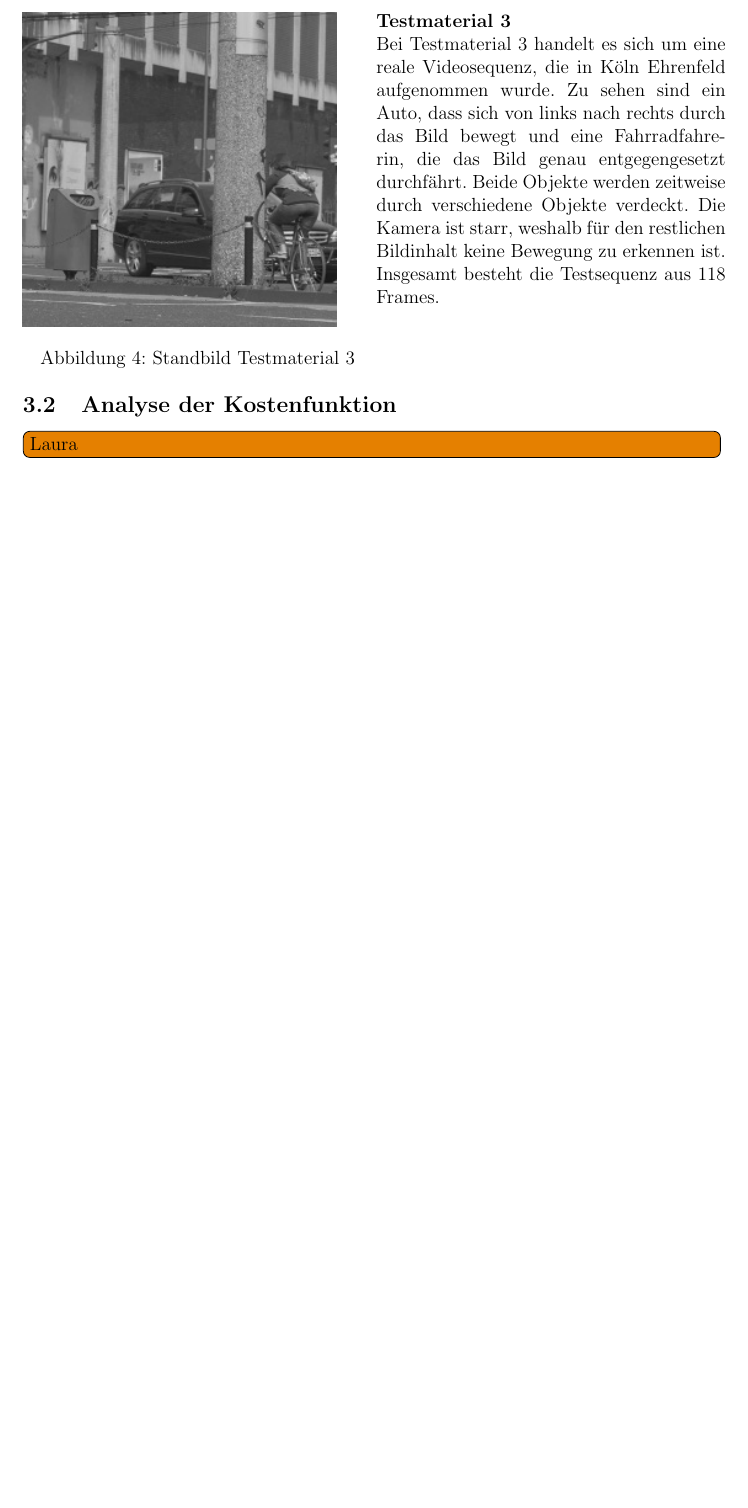
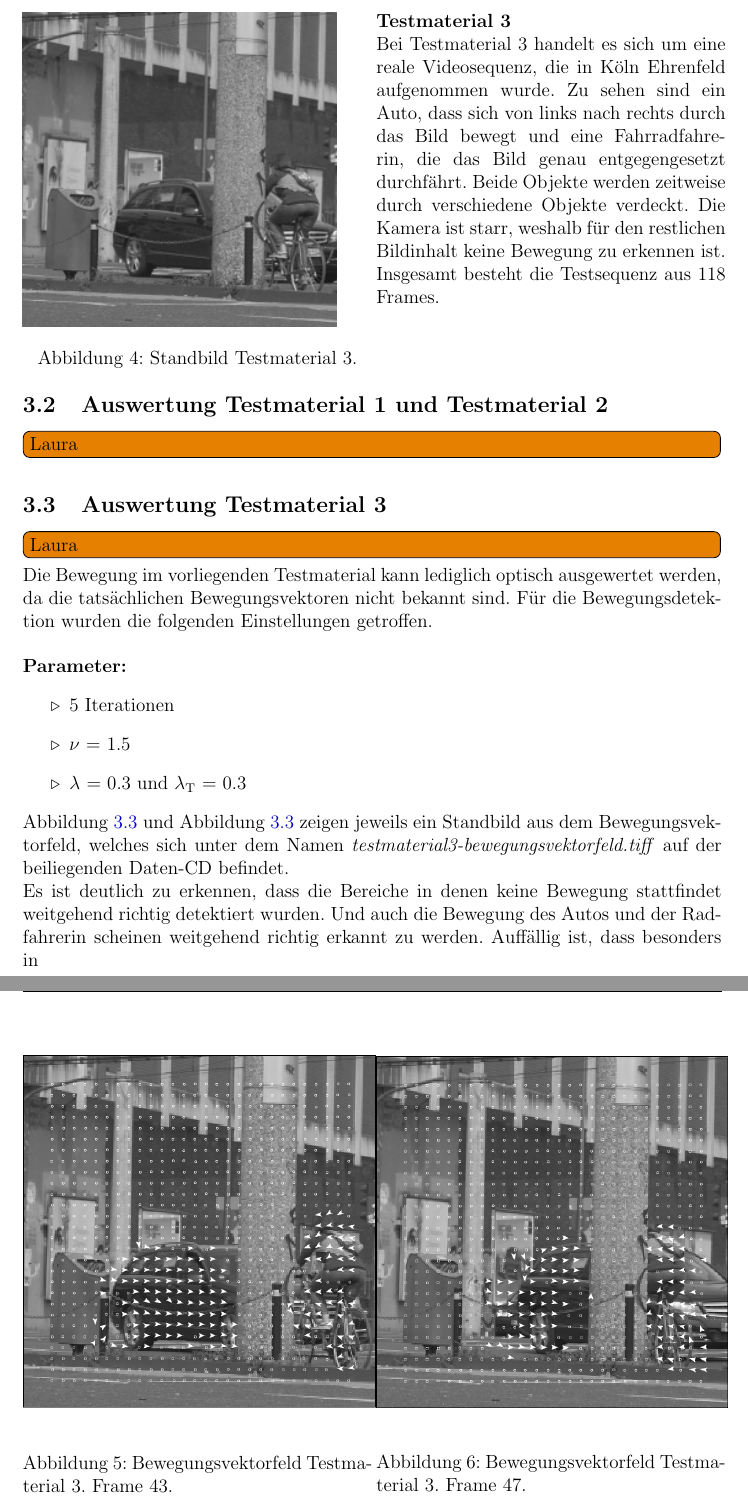
Before and after one commit to zwubel/ABV_Bewegungsanalyse_LaTeX, a LaTeX document (ABV_Bewegungsanalyse_LaTeX.tex): part of page 8 of 10 before the commit and two parts of pages 8 and 9 of 11 after it, the two joined at a grey line, cut so that both start at the same text, the shorter picture padded with empty space. Compiled offline with pdfLaTeX; the source files are stored in an older character set and shown here as Unicode.

Commit message:
wieder auf dem neusten Stand.

```diff
--- a/ABV_Bewegungsanalyse_LaTeX.tex
+++ b/ABV_Bewegungsanalyse_LaTeX.tex
@@ -275,7 +275,7 @@ Da es sich um einen bayesschen Ansatz handelt, gilt es sich mit bedingten Wahrsc
 	\begin{figure}[H]
 		\includegraphics[bb=0 0 256 256, scale=0.77]{Testmaterial3.jpg}
 			\label{fig:testmaterial3}
-			\caption{Standbild Testmaterial 3}
+			\caption{Standbild Testmaterial 3.}
 	\end{figure}
 \end{minipage}
 \begin{minipage}{0.5\textwidth}
@@ -284,10 +284,39 @@ Da es sich um einen bayesschen Ansatz handelt, gilt es sich mit bedingten Wahrsc
 	\vspace{0.4cm}\\
 \end{minipage}
 
-		\subsection{Analyse der Kostenfunktion}\todo[inline]{Laura}
+\subsection{Auswertung Testmaterial 1 und Testmaterial 2}\todo[inline]{Laura}
+\subsection{Auswertung Testmaterial 3}\todo[inline]{Laura}
+Die Bewegung im vorliegenden Testmaterial kann lediglich optisch ausgewertet werden, da die tatsächlichen Bewegungsvektoren nicht bekannt sind. Für die Bewegungsdetektion wurden die folgenden Einstellungen getroffen. \\\\
+\textbf{Parameter:}
+\begin{itemize}
+\item 5 Iterationen
+\item $\nu$ = 1.5
+\item $\lambda$ = 0.3 und $\lambda$\textsubscript{T} = 0.3
+\end{itemize}
+
+Abbildung \ref{fig:frame43} und Abbildung \ref{fig:frame47} zeigen jeweils ein Standbild aus dem Bewegungsvektorfeld, welches sich unter dem Namen \textit{testmaterial3-bewegungsvektorfeld.tiff} auf der beiliegenden Daten-CD befindet.\\
+Es ist deutlich zu erkennen, dass die Bereiche in denen keine Bewegung stattfindet weitgehend richtig detektiert wurden. Und auch die Bewegung des Autos und der Radfahrerin scheinen weitgehend richtig erkannt zu werden. Auffällig ist, dass besonders in
+
+\begin{minipage}{0.5\textwidth}
+	\begin{figure}[H]
+		\includegraphics[scale=0.43]{frame43.png}
+		\label{fig:frame43}
+		\caption{Bewegungsvektorfeld Testmaterial 3. Frame 43.}
+	\end{figure}
+\end{minipage}
+\begin{minipage}{0.5\textwidth}
+	\begin{figure}[H]
+		\includegraphics[scale=0.43]{frame47.png}
+		\label{fig:frame47}
+		\caption{Bewegungsvektorfeld Testmaterial 3. Frame 47.}
+	\end{figure}
+\end{minipage}
+
 \subsection{Einschwingverhalten}
 Als Ausgangspunkt werden alle Bewegungsvektorfelder zu Beginn des Algorithmus auf den Nullvektor gesetzt. Das Verfahren muss sich also zunächst Einschwingen. Dabei wird im Folgenden zwischen dem interframe und dem intraframe Einschwingen unterschieden.
-			\subsubsection{Bewegungsvektorfelder}\todo[inline]{Timo}
+
+\subsubsection{Bewegungsvektorfelder}\todo[inline]{Timo}
+
 \subsubsection{Innerhalb eines Bildes}\todo[inline]{Laura}
 
 		\subsection{Parameter der Regularisierungsterme}\todo[inline]{Timo}
```
Also changed, not shown: ABV_Bewegungsanalyse_LaTeX.pdf, frame43.png (added), frame47.png (added), ABV_Bewegungsanalyse_LaTeX.tex (8 more changed lines), 4 other files.
